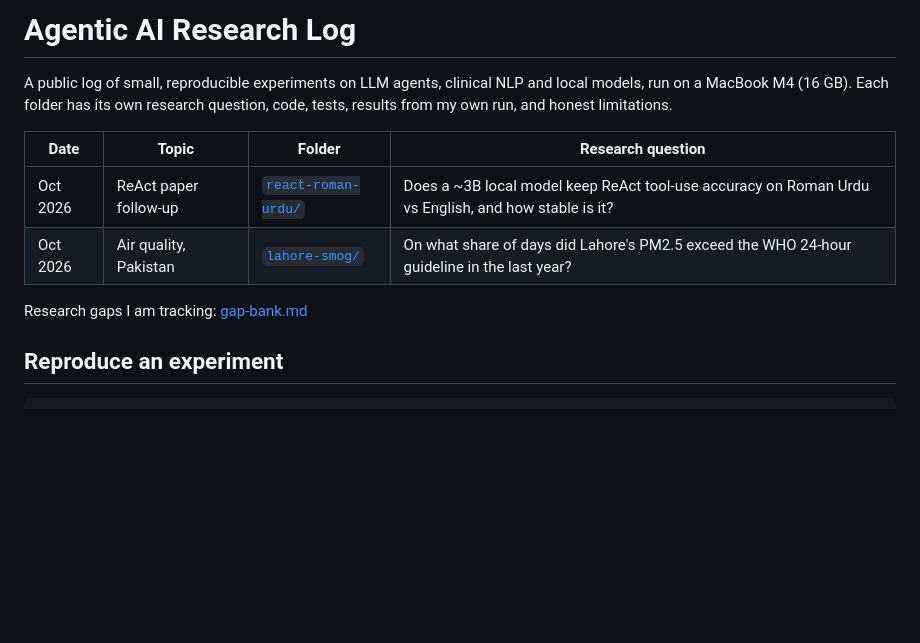
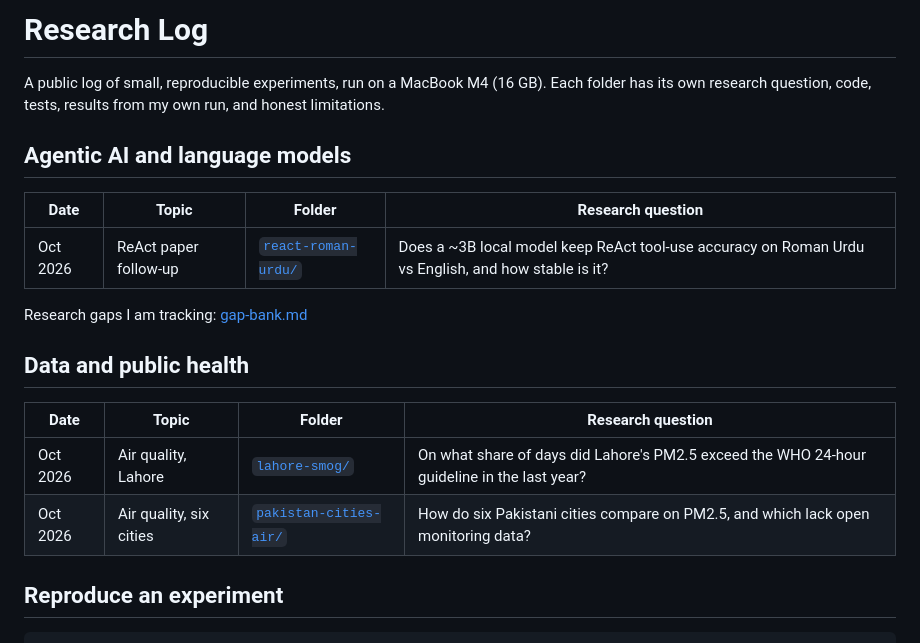
Before and after one commit to MHKhan50/agentic-ai-research-log, a Markdown page: README.md, the part around the change. Drawn GitHub-style; blank space fills up the shorter version.

Commit message:
Six Pakistani cities: one year of PM2.5 vs WHO guideline

````diff
--- a/README.md
+++ b/README.md
@@ -1,14 +1,20 @@
-# Agentic AI Research Log
+# Research Log
 
-A public log of small, reproducible experiments on LLM agents, clinical NLP and local models, run on a MacBook M4 (16 GB).
+A public log of small, reproducible experiments, run on a MacBook M4 (16 GB).
 Each folder has its own research question, code, tests, results from my own run, and honest limitations.
 
+## Agentic AI and language models
 | Date | Topic | Folder | Research question |
 |---|---|---|---|
 | Oct 2026 | ReAct paper follow-up | [`react-roman-urdu/`](react-roman-urdu/) | Does a ~3B local model keep ReAct tool-use accuracy on Roman Urdu vs English, and how stable is it? |
-| Oct 2026 | Air quality, Pakistan | [`lahore-smog/`](lahore-smog/) | On what share of days did Lahore's PM2.5 exceed the WHO 24-hour guideline in the last year? |
 
 Research gaps I am tracking: [gap-bank.md](gap-bank.md)
+
+## Data and public health
+| Date | Topic | Folder | Research question |
+|---|---|---|---|
+| Oct 2026 | Air quality, Lahore | [`lahore-smog/`](lahore-smog/) | On what share of days did Lahore's PM2.5 exceed the WHO 24-hour guideline in the last year? |
+| Oct 2026 | Air quality, six cities | [`pakistan-cities-air/`](pakistan-cities-air/) | How do six Pakistani cities compare on PM2.5, and which lack open monitoring data? |
 
 ## Reproduce an experiment
 ```bash
````
Also changed, not shown: lahore-smog/README.md (+2 -2 lines), pakistan-cities-air/README.md (added, +79 -0 lines), pakistan-cities-air/results/monthly_by_city.png (added), pakistan-cities-air/results/yearly_mean_by_city.png (added), 14 other files.
